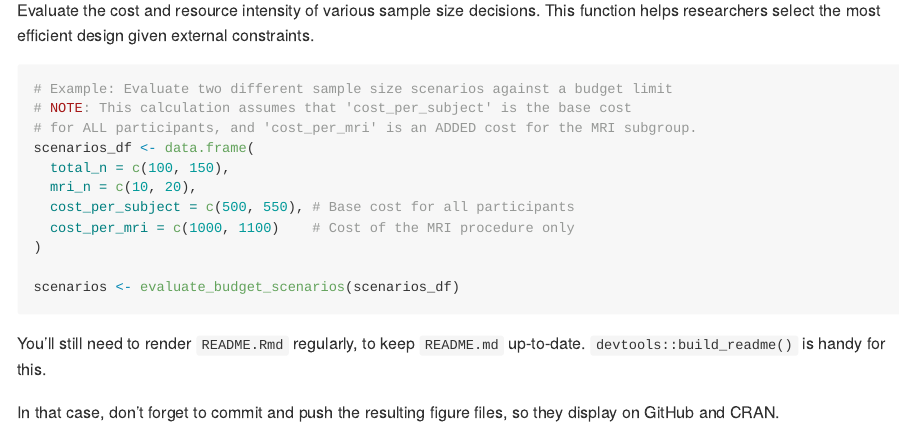
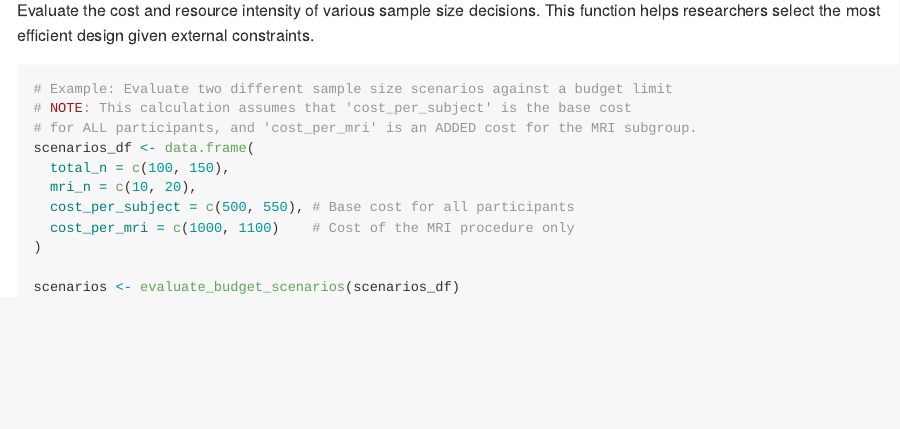
Before and after one commit to mingrui9/studyplan, an R Markdown document (README.Rmd): the page in a window 1100 px wide, from 990 px down. The pictures show the output file README.md that the author committed with the source, drawn offline in the style of GitHub; badge pictures from the web are left out.

````diff
--- a/README.Rmd
+++ b/README.Rmd
@@ -70,7 +70,3 @@
 scenarios <- evaluate_budget_scenarios(scenarios_df)
 
 ```
-
-You'll still need to render `README.Rmd` regularly, to keep `README.md` up-to-date. `devtools::build_readme()` is handy for this.
-
-In that case, don't forget to commit and push the resulting figure files, so they display on GitHub and CRAN.
````
Also changed, not shown: README.md, 2 other files.
